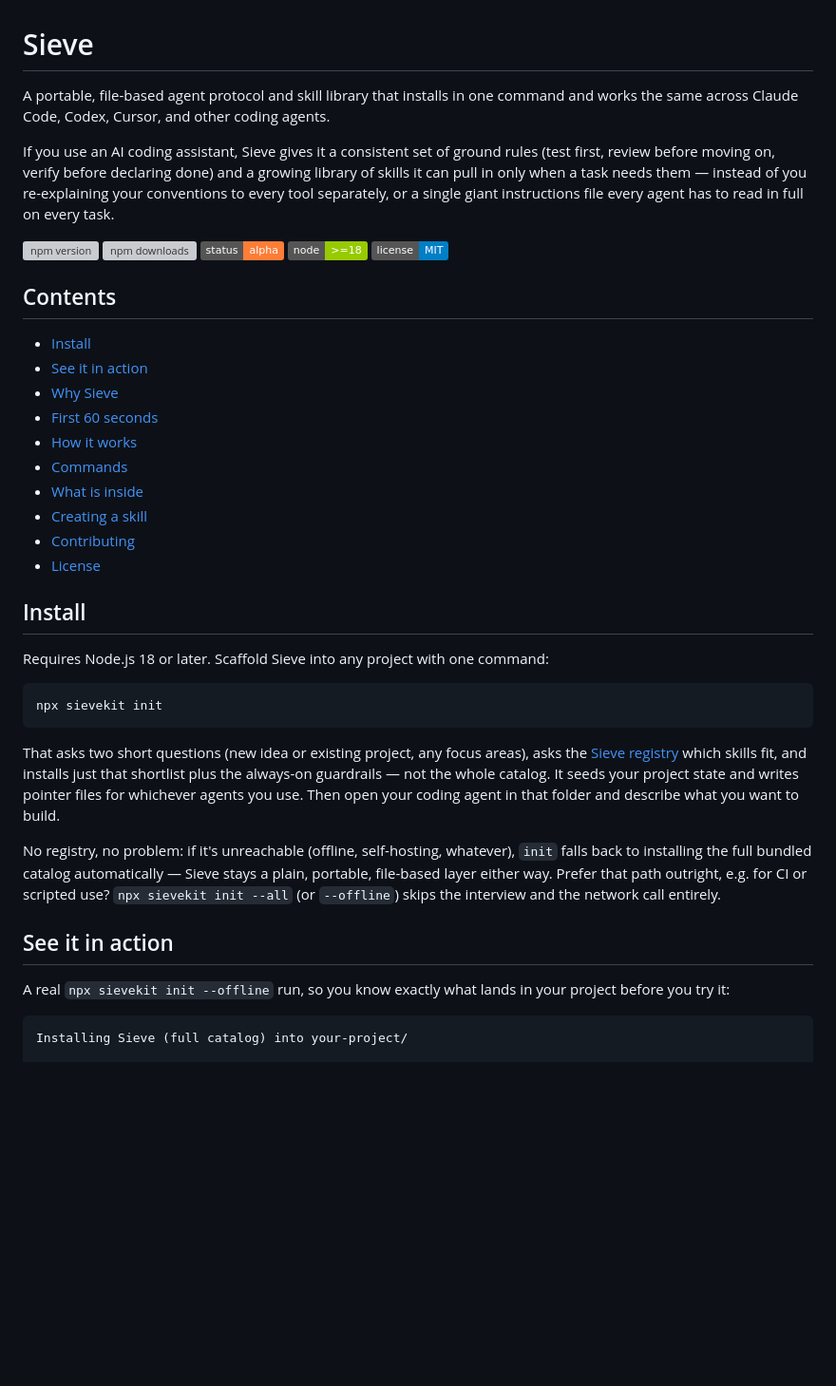
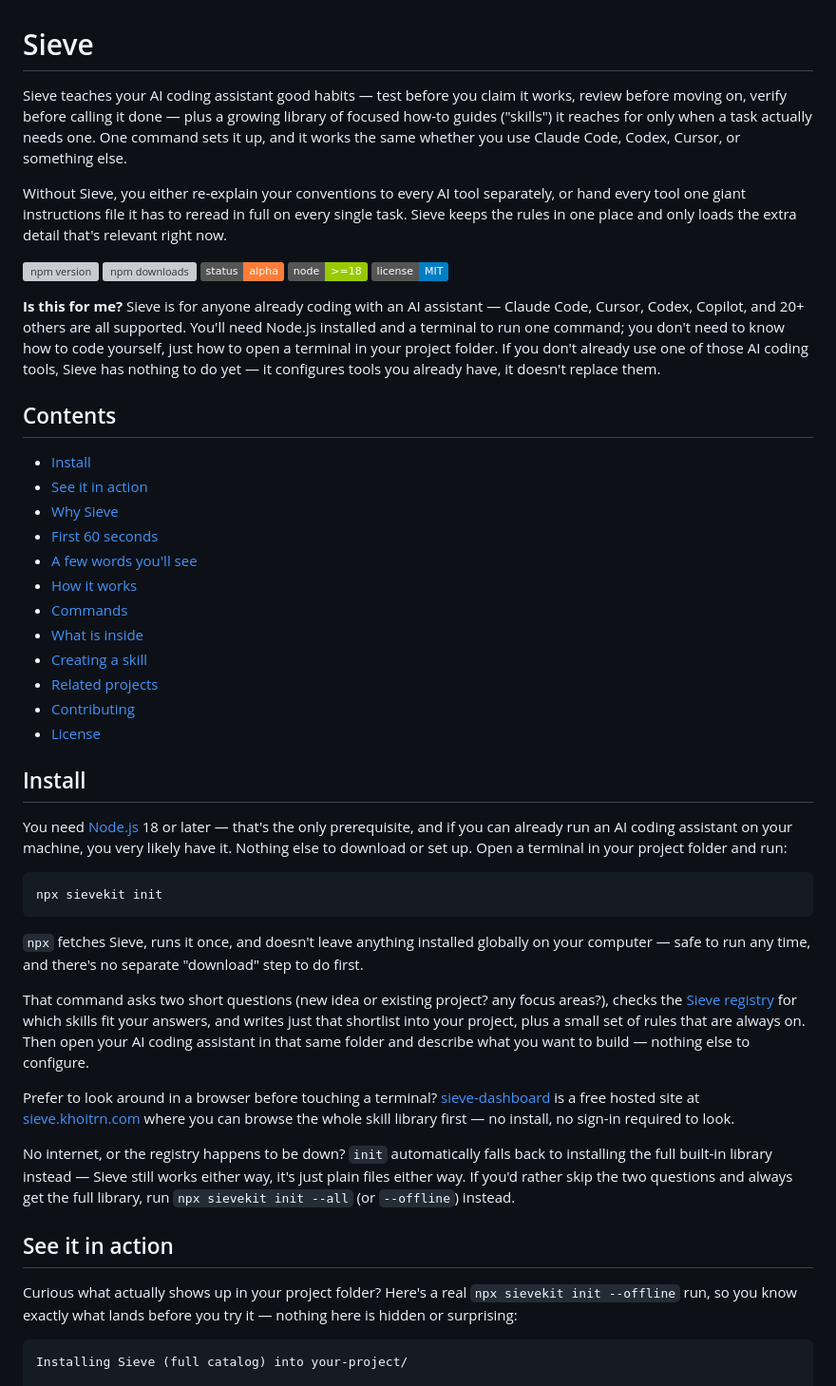
Before and after one commit to khoitrn/sieve, a Markdown page: README.md, the part around one of its changes. Shown at 95% size. GitHub-like rendering; badges without logos; blank space fills up the shorter version; grey boxes are pictures that could not be loaded.

````diff
--- a/README.md
+++ b/README.md
@@ -1,8 +1,8 @@
 # Sieve
 
-A portable, file-based agent protocol and skill library that installs in one command and works the same across Claude Code, Codex, Cursor, and other coding agents.
+Sieve teaches your AI coding assistant good habits — test before you claim it works, review before moving on, verify before calling it done — plus a growing library of focused how-to guides ("skills") it reaches for only when a task actually needs one. One command sets it up, and it works the same whether you use Claude Code, Codex, Cursor, or something else.
 
-If you use an AI coding assistant, Sieve gives it a consistent set of ground rules (test first, review before moving on, verify before declaring done) and a growing library of skills it can pull in only when a task needs them — instead of you re-explaining your conventions to every tool separately, or a single giant instructions file every agent has to read in full on every task.
+Without Sieve, you either re-explain your conventions to every AI tool separately, or hand every tool one giant instructions file it has to reread in full on every single task. Sieve keeps the rules in one place and only loads the extra detail that's relevant right now.
 
 ![npm version](https://img.shields.io/npm/v/sievekit)
 ![npm downloads](https://img.shields.io/npm/dm/sievekit)
@@ -10,34 +10,42 @@ If you use an AI coding assistant, Sieve gives it a consistent set of ground rul
 ![node](https://img.shields.io/badge/node-%3E%3D18-green)
 ![license](https://img.shields.io/badge/license-MIT-blue)
 
+**Is this for me?** Sieve is for anyone already coding with an AI assistant — Claude Code, Cursor, Codex, Copilot, and 20+ others are all supported. You'll need Node.js installed and a terminal to run one command; you don't need to know how to code yourself, just how to open a terminal in your project folder. If you don't already use one of those AI coding tools, Sieve has nothing to do yet — it configures tools you already have, it doesn't replace them.
+
 ## Contents
 
 - [Install](#install)
 - [See it in action](#see-it-in-action)
 - [Why Sieve](#why-sieve)
 - [First 60 seconds](#first-60-seconds)
+- [A few words you'll see](#a-few-words-youll-see)
 - [How it works](#how-it-works)
 - [Commands](#commands)
 - [What is inside](#what-is-inside)
 - [Creating a skill](#creating-a-skill)
+- [Related projects](#related-projects)
 - [Contributing](#contributing)
 - [License](#license)
 
 ## Install
 
-Requires Node.js 18 or later. Scaffold Sieve into any project with one command:
+You need [Node.js](https://nodejs.org) 18 or later — that's the only prerequisite, and if you can already run an AI coding assistant on your machine, you very likely have it. Nothing else to download or set up. Open a terminal in your project folder and run:
 
 ```sh
 npx sievekit init
 ```
 
-That asks two short questions (new idea or existing project, any focus areas), asks the [Sieve registry](https://github.com/khoitrn/sieve-registry) which skills fit, and installs just that shortlist plus the always-on guardrails — not the whole catalog. It seeds your project state and writes pointer files for whichever agents you use. Then open your coding agent in that folder and describe what you want to build.
+`npx` fetches Sieve, runs it once, and doesn't leave anything installed globally on your computer — safe to run any time, and there's no separate "download" step to do first.
 
-No registry, no problem: if it's unreachable (offline, self-hosting, whatever), `init` falls back to installing the full bundled catalog automatically — Sieve stays a plain, portable, file-based layer either way. Prefer that path outright, e.g. for CI or scripted use? `npx sievekit init --all` (or `--offline`) skips the interview and the network call entirely.
+That command asks two short questions (new idea or existing project? any focus areas?), checks the [Sieve registry](https://github.com/khoitrn/sieve-registry) for which skills fit your answers, and writes just that shortlist into your project, plus a small set of rules that are always on. Then open your AI coding assistant in that same folder and describe what you want to build — nothing else to configure.
+
+Prefer to look around in a browser before touching a terminal? [sieve-dashboard](https://github.com/khoitrn/sieve-dashboard) is a free hosted site at [sieve.khoitrn.com](https://sieve.khoitrn.com) where you can browse the whole skill library first — no install, no sign-in required to look.
+
+No internet, or the registry happens to be down? `init` automatically falls back to installing the full built-in library instead — Sieve still works either way, it's just plain files either way. If you'd rather skip the two questions and always get the full library, run `npx sievekit init --all` (or `--offline`) instead.
 
 ## See it in action
 
-A real `npx sievekit init --offline` run, so you know exactly what lands in your project before you try it:
+Curious what actually shows up in your project folder? Here's a real `npx sievekit init --offline` run, so you know exactly what lands before you try it — nothing here is hidden or surprising:
 
 ```
 Installing Sieve (full catalog) into your-project/
````
Also changed, not shown: other parts of README.md (+31 -13 lines).
